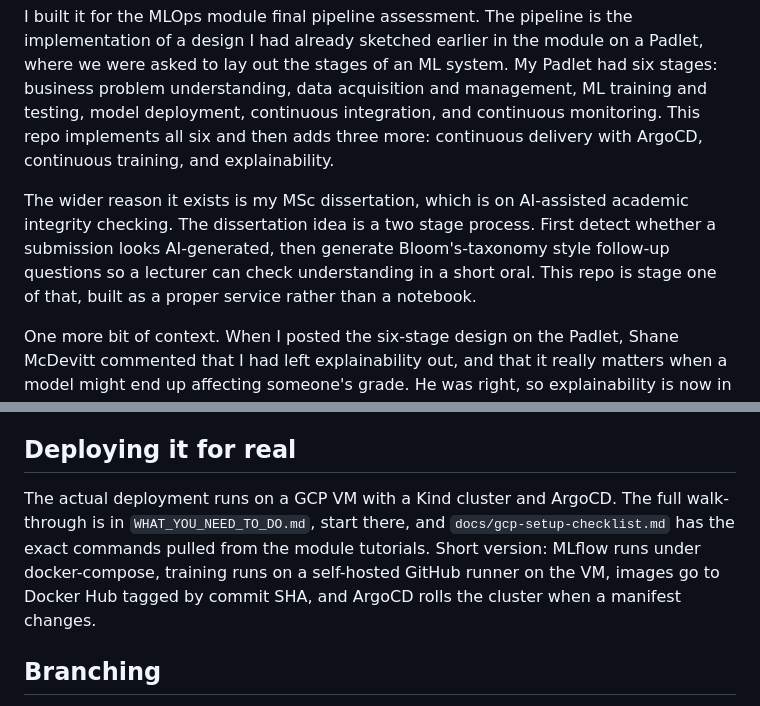
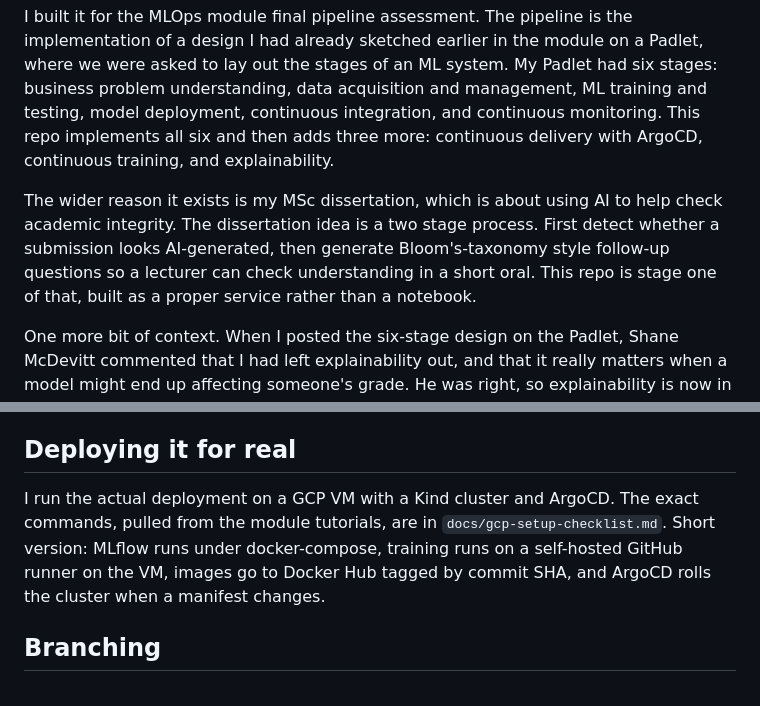
Before and after one commit to MichaelShpyl/ai-text-detector, a Markdown page: README.md, 2 parts joined by grey strips. Drawn GitHub-style.

Commit message:
reword docs to sound more like me, fix setup link

```diff
--- a/README.md
+++ b/README.md
@@ -4,7 +4,7 @@ This is an end to end MLOps pipeline for a classifier that decides whether a pas
 
 I built it for the MLOps module final pipeline assessment. The pipeline is the implementation of a design I had already sketched earlier in the module on a Padlet, where we were asked to lay out the stages of an ML system. My Padlet had six stages: business problem understanding, data acquisition and management, ML training and testing, model deployment, continuous integration, and continuous monitoring. This repo implements all six and then adds three more: continuous delivery with ArgoCD, continuous training, and explainability.
 
-The wider reason it exists is my MSc dissertation, which is on AI-assisted academic integrity checking. The dissertation idea is a two stage process. First detect whether a submission looks AI-generated, then generate Bloom's-taxonomy style follow-up questions so a lecturer can check understanding in a short oral. This repo is stage one of that, built as a proper service rather than a notebook.
+The wider reason it exists is my MSc dissertation, which is about using AI to help check academic integrity. The dissertation idea is a two stage process. First detect whether a submission looks AI-generated, then generate Bloom's-taxonomy style follow-up questions so a lecturer can check understanding in a short oral. This repo is stage one of that, built as a proper service rather than a notebook.
 
 One more bit of context. When I posted the six-stage design on the Padlet, Shane McDevitt commented that I had left explainability out, and that it really matters when a model might end up affecting someone's grade. He was right, so explainability is now in here as stage nine (the `/explain` endpoint and the attention visualisation behind it).
 
@@ -69,7 +69,7 @@ You need at least one registered model in MLflow before the app container will c
 
 ## Deploying it for real
 
-The actual deployment runs on a GCP VM with a Kind cluster and ArgoCD. The full walk-through is in `WHAT_YOU_NEED_TO_DO.md`, start there, and `docs/gcp-setup-checklist.md` has the exact commands pulled from the module tutorials. Short version: MLflow runs under docker-compose, training runs on a self-hosted GitHub runner on the VM, images go to Docker Hub tagged by commit SHA, and ArgoCD rolls the cluster when a manifest changes.
+I run the actual deployment on a GCP VM with a Kind cluster and ArgoCD. The exact commands, pulled from the module tutorials, are in `docs/gcp-setup-checklist.md`. Short version: MLflow runs under docker-compose, training runs on a self-hosted GitHub runner on the VM, images go to Docker Hub tagged by commit SHA, and ArgoCD rolls the cluster when a manifest changes.
 
 ## Branching
 
```
Also changed, not shown: docs/architecture.md (+13 -13 lines), docs/pipeline-stages.md (+13 -13 lines).
